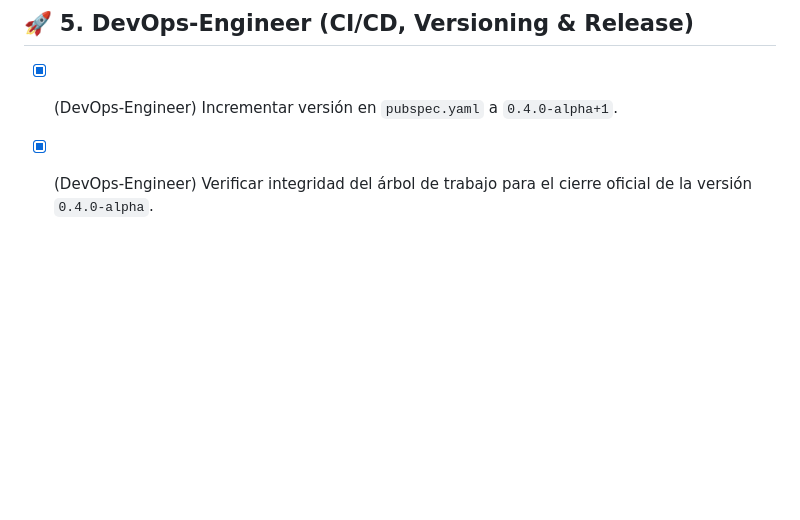
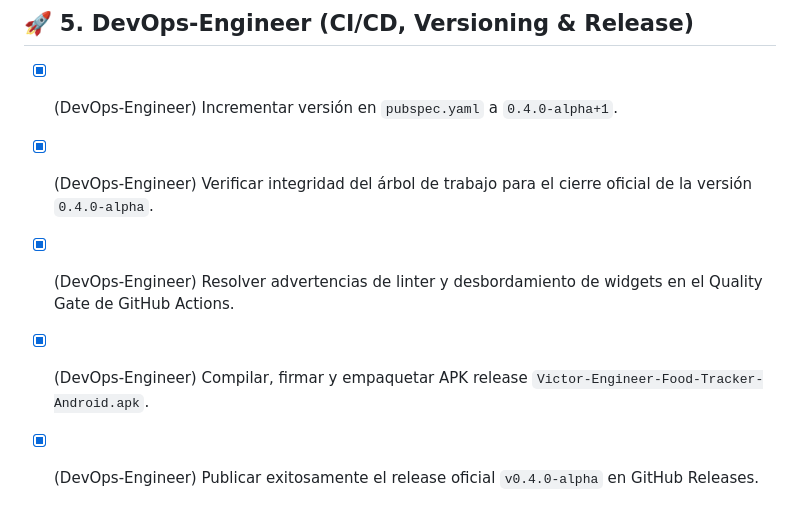
Before and after one commit to VICTOREB13/App-Food-Tracker, a Markdown page: artifacts/planning/task.md, the part around the change. Drawn GitHub-style; blank space fills up the shorter version.

Commit message:
docs(artifacts): update task checklist and audit report for v0.4.0-alpha release pass

```diff
--- a/artifacts/planning/task.md
+++ b/artifacts/planning/task.md
@@ -51,3 +51,6 @@ tags: [proyecto, tasks, checklist, v7-teamwork, v0-4-0-alpha]
 ## 🚀 5. DevOps-Engineer (CI/CD, Versioning & Release)
 - [x] (DevOps-Engineer) Incrementar versión en `pubspec.yaml` a `0.4.0-alpha+1`.
 - [x] (DevOps-Engineer) Verificar integridad del árbol de trabajo para el cierre oficial de la versión `0.4.0-alpha`.
+- [x] (DevOps-Engineer) Resolver advertencias de linter y desbordamiento de widgets en el Quality Gate de GitHub Actions.
+- [x] (DevOps-Engineer) Compilar, firmar y empaquetar APK release `Victor-Engineer-Food-Tracker-Android.apk`.
+- [x] (DevOps-Engineer) Publicar exitosamente el release oficial `v0.4.0-alpha` en GitHub Releases.
```
Also changed, not shown: artifacts/audit_reports/audit_report.md (+20 -17 lines).
